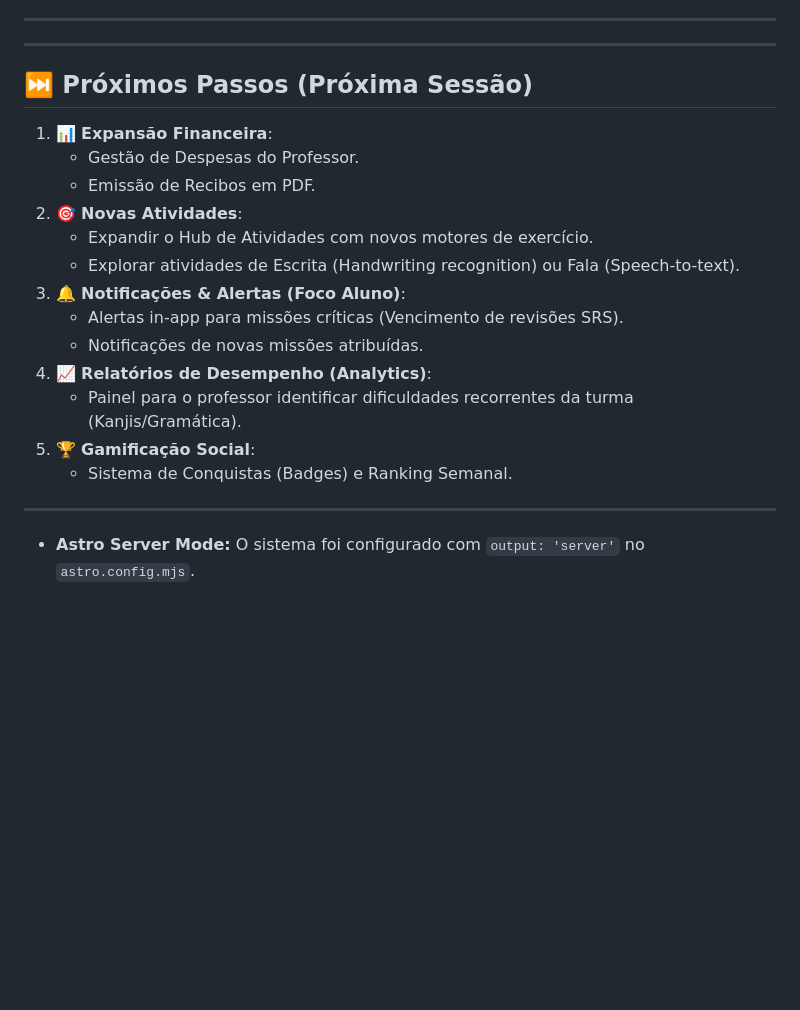
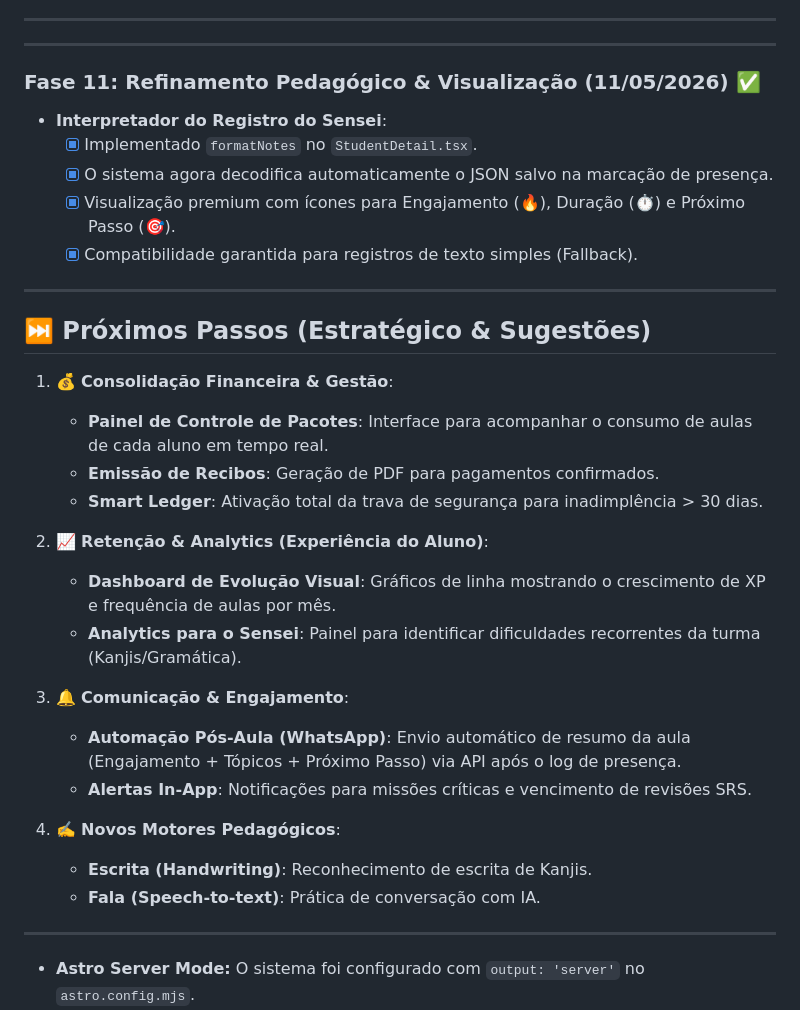
Before and after one commit to Felipedestrave/destravehub, a Markdown page: docs/LOG-evolucao.md, the part around the change. Drawn GitHub-style; blank space fills up the shorter version.

Commit message:
docs: update roadmap and record Sensei Log fix

```diff
--- a/docs/LOG-evolucao.md
+++ b/docs/LOG-evolucao.md
@@ -337,21 +337,33 @@ Este documento registra o progresso da implementação, decisões técnicas e o
 
 ---
 
-## ⏭️ Próximos Passos (Próxima Sessão)
+### Fase 11: Refinamento Pedagógico & Visualização (11/05/2026) ✅
+- **Interpretador do Registro do Sensei**:
+    - [x] Implementado `formatNotes` no `StudentDetail.tsx`.
+    - [x] O sistema agora decodifica automaticamente o JSON salvo na marcação de presença.
+    - [x] Visualização premium com ícones para Engajamento (🔥), Duração (⏱️) e Próximo Passo (🎯).
+    - [x] Compatibilidade garantida para registros de texto simples (Fallback).
 
-1. 📊 **Expansão Financeira**:
-   - Gestão de Despesas do Professor.
-   - Emissão de Recibos em PDF.
-2. 🎯 **Novas Atividades**:
-   - Expandir o Hub de Atividades com novos motores de exercício.
-   - Explorar atividades de Escrita (Handwriting recognition) ou Fala (Speech-to-text).
-3. 🔔 **Notificações & Alertas (Foco Aluno)**:
-   - Alertas in-app para missões críticas (Vencimento de revisões SRS).
-   - Notificações de novas missões atribuídas.
-4. 📈 **Relatórios de Desempenho (Analytics)**:
-   - Painel para o professor identificar dificuldades recorrentes da turma (Kanjis/Gramática).
-5. 🏆 **Gamificação Social**:
-   - Sistema de Conquistas (Badges) e Ranking Semanal.
+---
+
+## ⏭️ Próximos Passos (Estratégico & Sugestões)
+
+1. 💰 **Consolidação Financeira & Gestão**:
+   - **Painel de Controle de Pacotes**: Interface para acompanhar o consumo de aulas de cada aluno em tempo real.
+   - **Emissão de Recibos**: Geração de PDF para pagamentos confirmados.
+   - **Smart Ledger**: Ativação total da trava de segurança para inadimplência > 30 dias.
+
+2. 📈 **Retenção & Analytics (Experiência do Aluno)**:
+   - **Dashboard de Evolução Visual**: Gráficos de linha mostrando o crescimento de XP e frequência de aulas por mês.
+   - **Analytics para o Sensei**: Painel para identificar dificuldades recorrentes da turma (Kanjis/Gramática).
+
+3. 🔔 **Comunicação & Engajamento**:
+   - **Automação Pós-Aula (WhatsApp)**: Envio automático de resumo da aula (Engajamento + Tópicos + Próximo Passo) via API após o log de presença.
+   - **Alertas In-App**: Notificações para missões críticas e vencimento de revisões SRS.
+
+4. ✍️ **Novos Motores Pedagógicos**:
+   - **Escrita (Handwriting)**: Reconhecimento de escrita de Kanjis.
+   - **Fala (Speech-to-text)**: Prática de conversação com IA.
 
 ---
 
```
